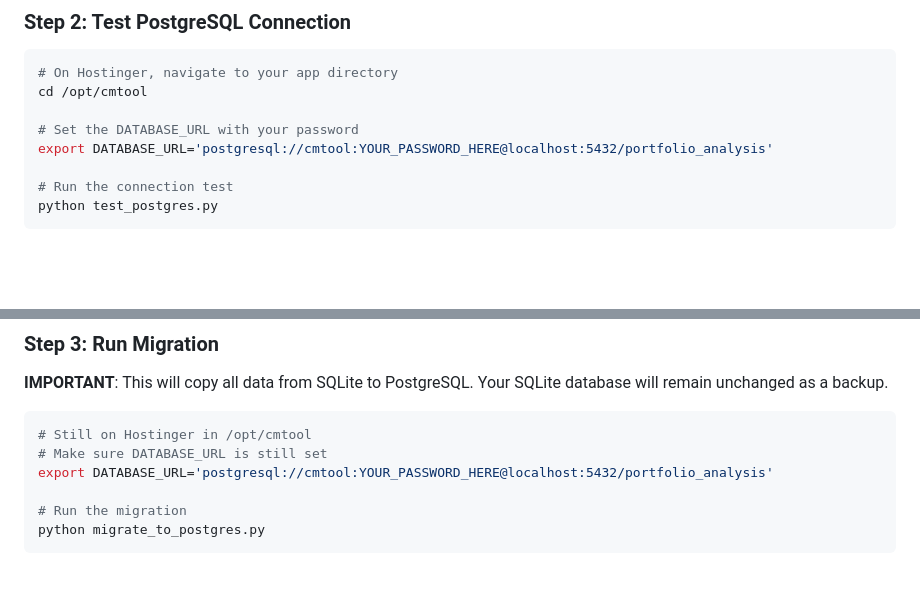
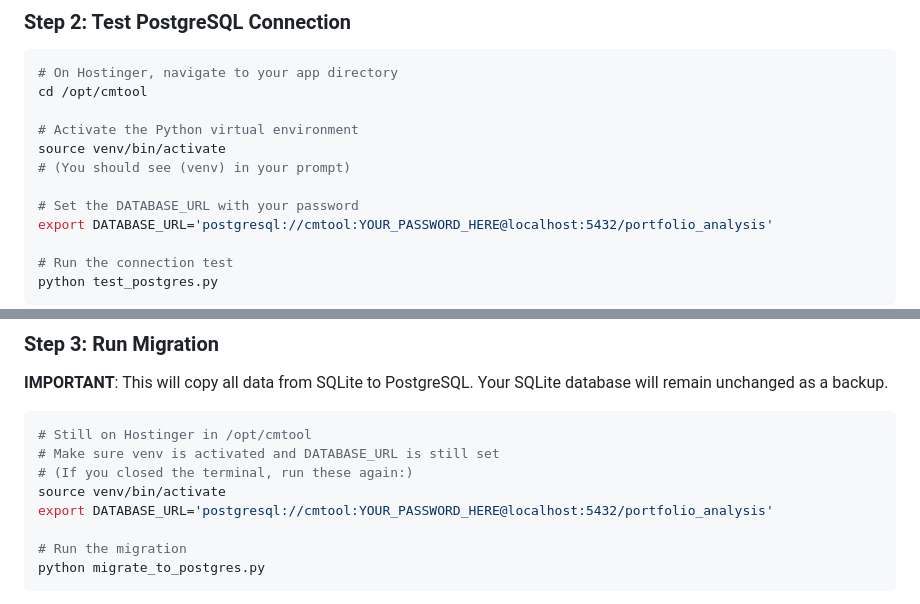
Before and after one commit to perfectm/portfolio-analysis-fastapi, a Markdown page: POSTGRES_MIGRATION.md, 2 parts joined by grey strips. Rendered like a GitHub page; blank space fills up the shorter version.

Commit message:
Add virtual environment activation to migration guide

````diff
--- a/POSTGRES_MIGRATION.md
+++ b/POSTGRES_MIGRATION.md
@@ -35,6 +35,10 @@ Save this password - you'll need it in Step 3.
 # On Hostinger, navigate to your app directory
 cd /opt/cmtool
 
+# Activate the Python virtual environment
+source venv/bin/activate
+# (You should see (venv) in your prompt)
+
 # Set the DATABASE_URL with your password
 export DATABASE_URL='postgresql://cmtool:YOUR_PASSWORD_HERE@localhost:5432/portfolio_analysis'
 
@@ -57,7 +61,9 @@ If the test fails, check the troubleshooting steps in the output.
 
 ```bash
 # Still on Hostinger in /opt/cmtool
-# Make sure DATABASE_URL is still set
+# Make sure venv is activated and DATABASE_URL is still set
+# (If you closed the terminal, run these again:)
+source venv/bin/activate
 export DATABASE_URL='postgresql://cmtool:YOUR_PASSWORD_HERE@localhost:5432/portfolio_analysis'
 
 # Run the migration
````
